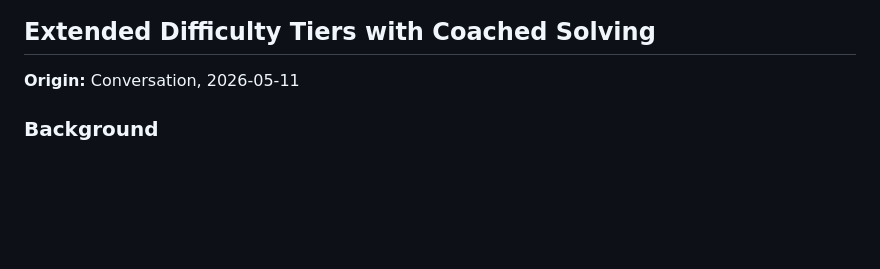
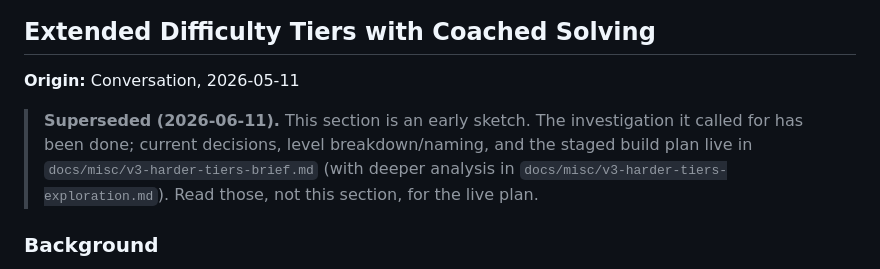
Before and after one commit to brianrcody/sudoku, a Markdown page: docs/misc/v3featureCandidates.md, the part around the change. GitHub-like rendering; blank space fills up the shorter version.

```diff
--- a/docs/misc/v3featureCandidates.md
+++ b/docs/misc/v3featureCandidates.md
@@ -5,6 +5,11 @@
 ## Extended Difficulty Tiers with Coached Solving
 
 **Origin:** Conversation, 2026-05-11
+
+> **Superseded (2026-06-11).** This section is an early sketch. The investigation it called for has
+> been done; current decisions, level breakdown/naming, and the staged build plan live in
+> `docs/misc/v3-harder-tiers-brief.md` (with deeper analysis in
+> `docs/misc/v3-harder-tiers-exploration.md`). Read those, not this section, for the live plan.
 
 ### Background
 
```
Also changed, not shown: docs/misc/v3-harder-tiers-brief.md (added, +252 -0 lines), docs/misc/v3-harder-tiers-exploration.md (added, +222 -0 lines).
